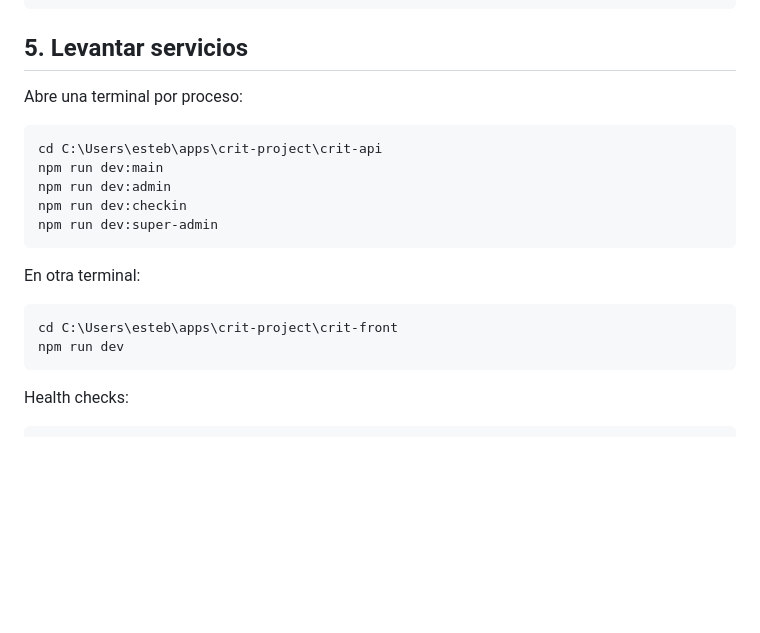
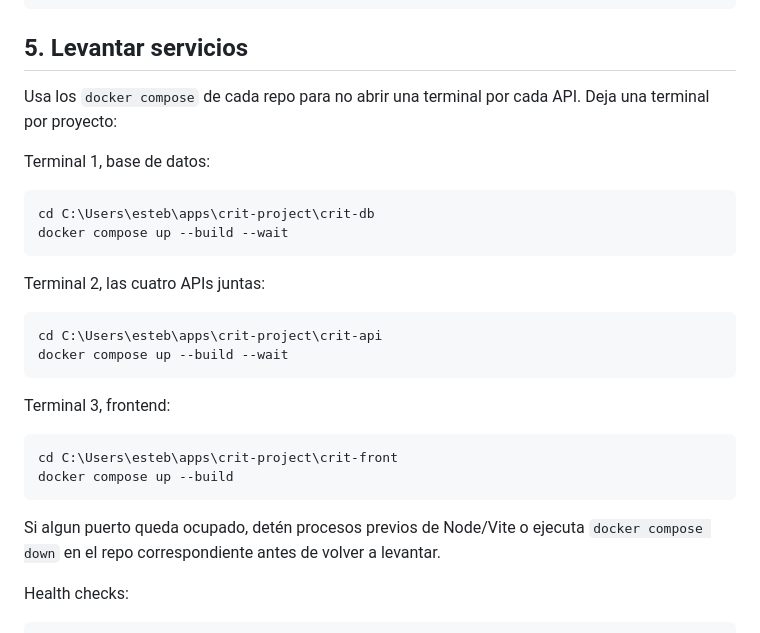
Before and after one commit to Opti-Stock/crit-front, a Markdown page: docs/manual-qa-checklist.md, the part around the change. Drawn GitHub-style; blank space fills up the shorter version.

Commit message:
docs: use compose for manual QA startup

````diff
--- a/docs/manual-qa-checklist.md
+++ b/docs/manual-qa-checklist.md
@@ -93,22 +93,32 @@ npm run build
 
 ## 5. Levantar servicios
 
-Abre una terminal por proceso:
+Usa los `docker compose` de cada repo para no abrir una terminal por cada API.
+Deja una terminal por proyecto:
+
+Terminal 1, base de datos:
+
+```powershell
+cd C:\Users\esteb\apps\crit-project\crit-db
+docker compose up --build --wait
+```
+
+Terminal 2, las cuatro APIs juntas:
 
 ```powershell
 cd C:\Users\esteb\apps\crit-project\crit-api
-npm run dev:main
-npm run dev:admin
-npm run dev:checkin
-npm run dev:super-admin
+docker compose up --build --wait
 ```
 
-En otra terminal:
+Terminal 3, frontend:
 
 ```powershell
 cd C:\Users\esteb\apps\crit-project\crit-front
-npm run dev
+docker compose up --build
 ```
+
+Si algun puerto queda ocupado, detén procesos previos de Node/Vite o ejecuta
+`docker compose down` en el repo correspondiente antes de volver a levantar.
 
 Health checks:
 
````
